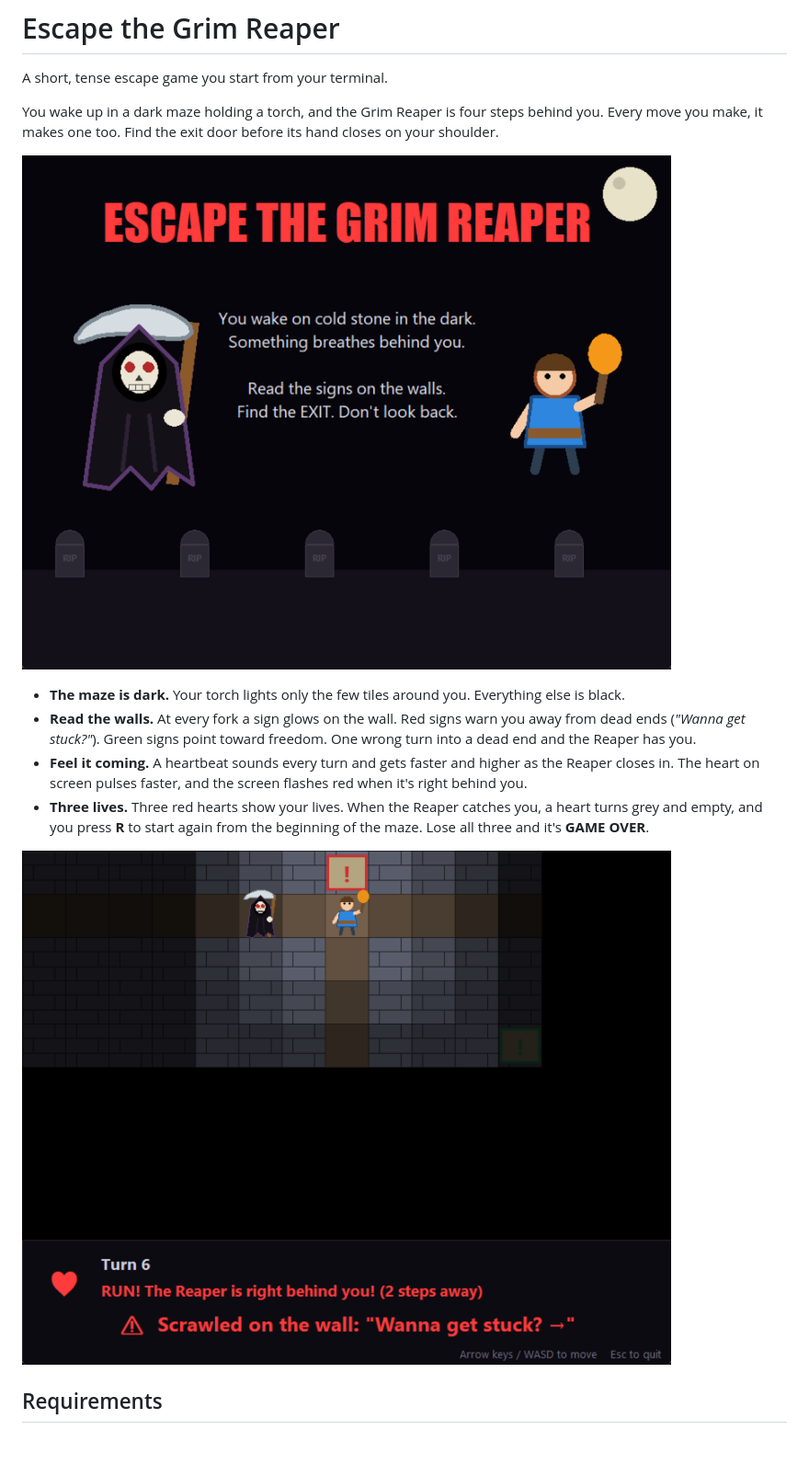
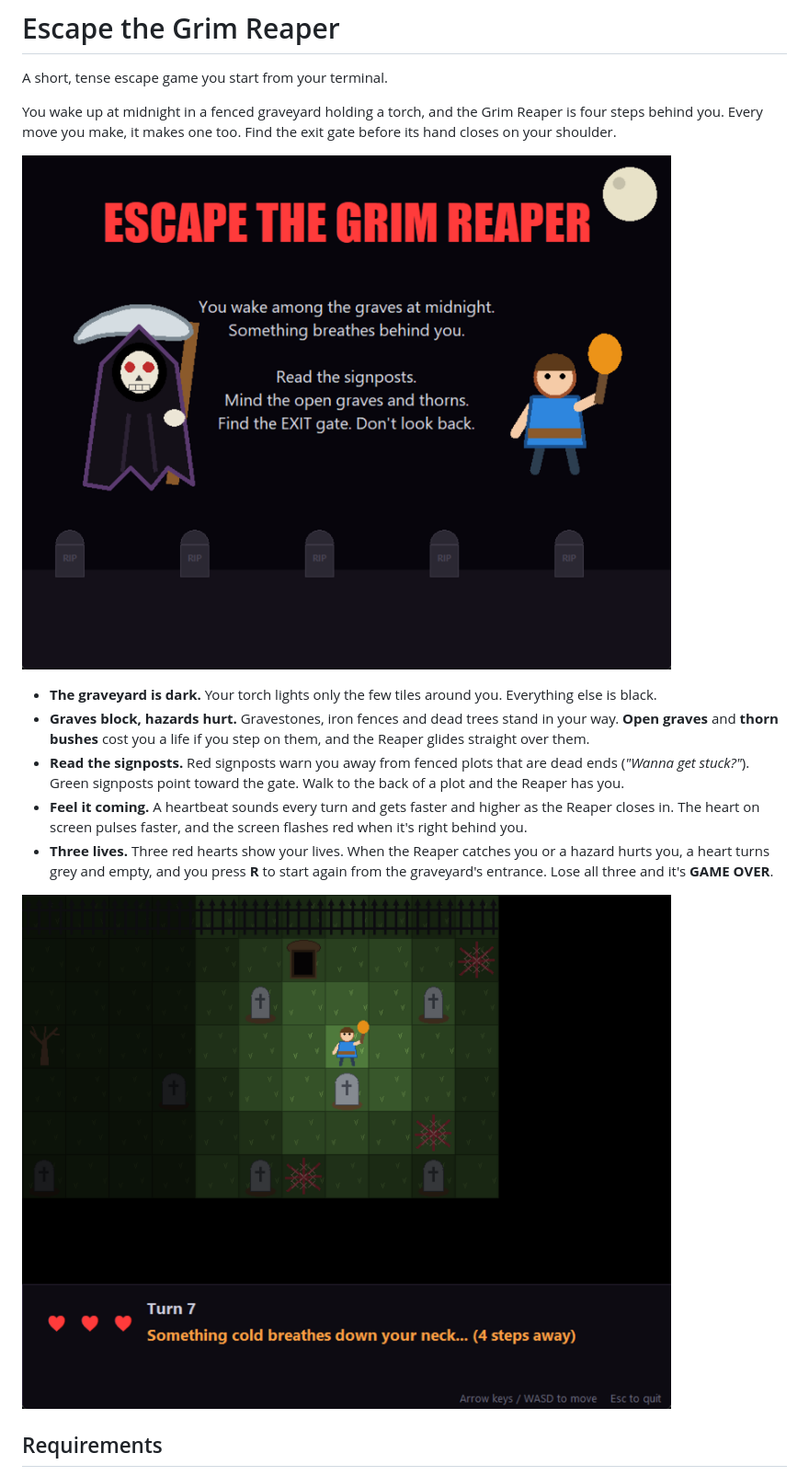
Before and after one commit to soha-20/escape, a Markdown page: README.md, the part around one of its changes. Shown at 92% size. Drawn GitHub-style; pictures changed too: docs/chase.png, docs/title-screen.png; blank space fills up the shorter version.

```diff
--- a/README.md
+++ b/README.md
@@ -2,12 +2,13 @@
 
 A short, tense escape game you start from your terminal.
 
-You wake up in a dark maze holding a torch, and the Grim Reaper is four steps behind you. Every move you make, it makes one too. Find the exit door before its hand closes on your shoulder.
+You wake up at midnight in a fenced graveyard holding a torch, and the Grim Reaper is four steps behind you. Every move you make, it makes one too. Find the exit gate before its hand closes on your shoulder.
 
 ![Title screen](docs/title-screen.png)
 
-- **The maze is dark.** Your torch lights only the few tiles around you. Everything else is black.
-- **Read the walls.** At every fork a sign glows on the wall. Red signs warn you away from dead ends (*"Wanna get stuck?"*). Green signs point toward freedom. One wrong turn into a dead end and the Reaper has you.
+- **The graveyard is dark.** Your torch lights only the few tiles around you. Everything else is black.
+- **Graves block, hazards hurt.** Gravestones, iron fences and dead trees stand in your way. **Open graves** and **thorn bushes** cost you a life if you step on them, and the Reaper glides straight over them.
+- **Read the signposts.** Red signposts warn you away from fenced plots that are dead ends (*"Wanna get stuck?"*). Green signposts point toward the gate. Walk to the back of a plot and the Reaper has you.
 - **Feel it coming.** A heartbeat sounds every turn and gets faster and higher as the Reaper closes in. The heart on screen pulses faster, and the screen flashes red when it's right behind you.
-- **Three lives.** Three red hearts show your lives. When the Reaper catches you, a heart turns grey and empty, and you press **R** to start again from the beginning of the maze. Lose all three and it's **GAME OVER**.
+- **Three lives.** Three red hearts show your lives. When the Reaper catches you or a hazard hurts you, a heart turns grey and empty, and you press **R** to start again from the graveyard's entrance. Lose all three and it's **GAME OVER**.
 
```
Also changed, not shown: other parts of README.md (+7 -7 lines), spec.md (+1 -1 lines), 1 other file.
